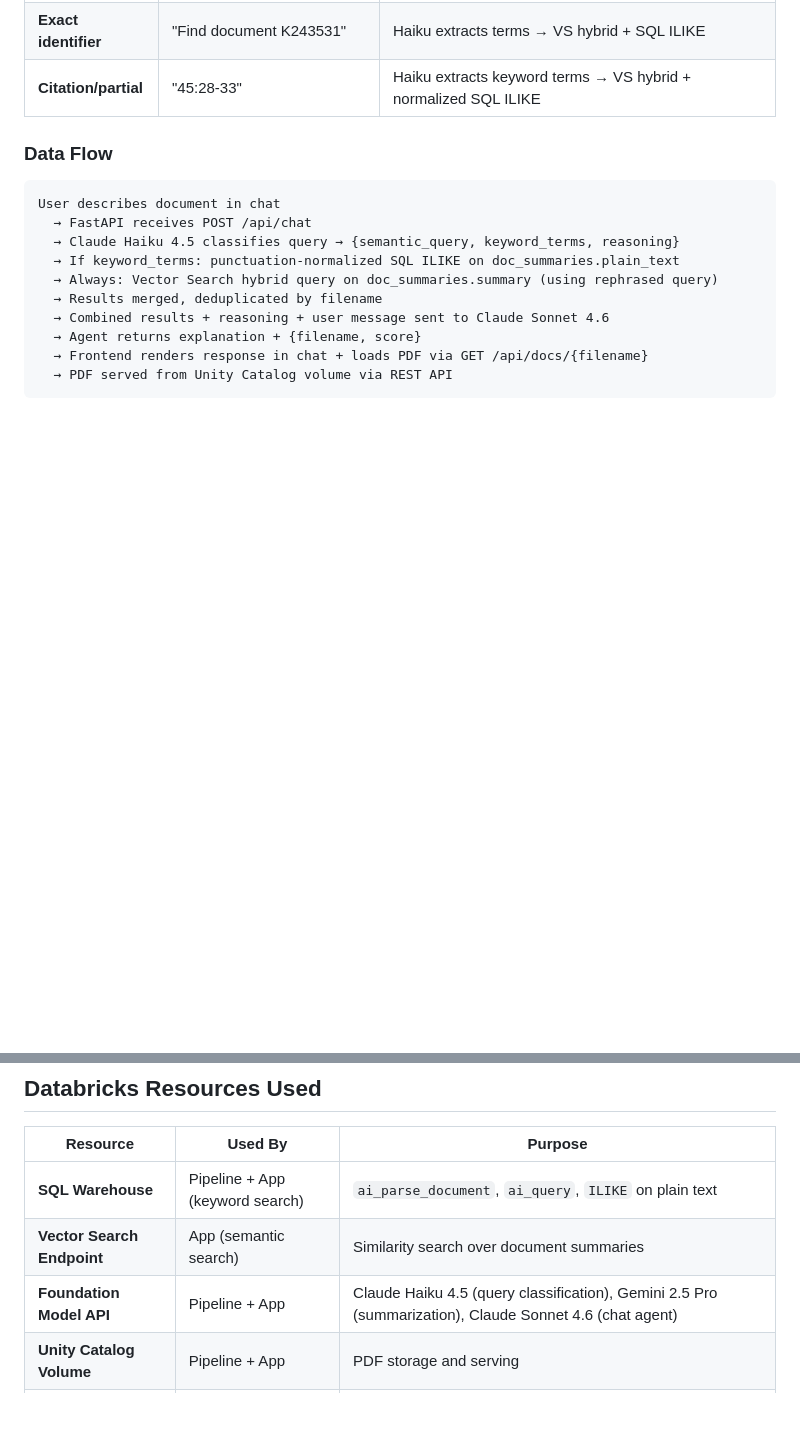
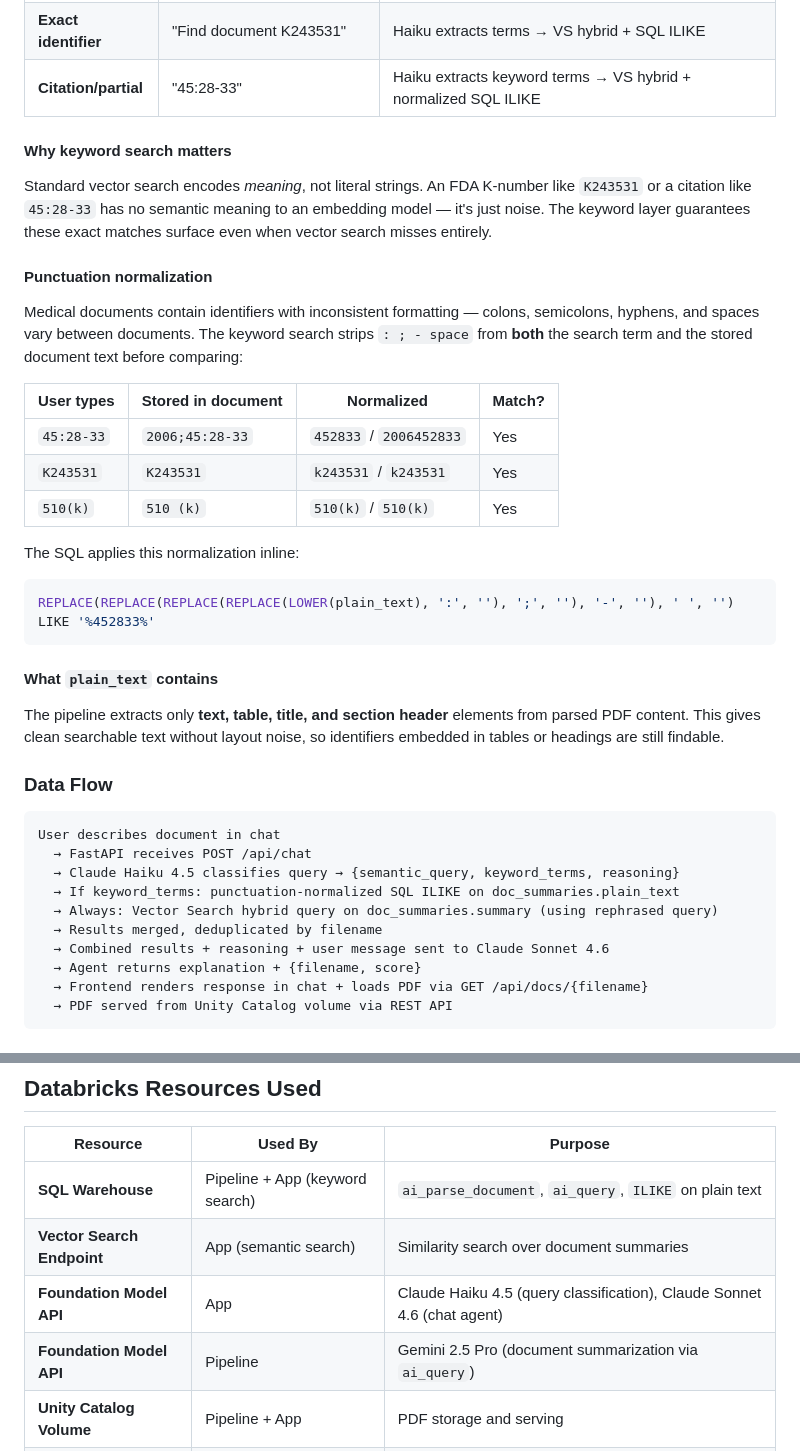
Before and after one commit to Bunch0fAtoms/doc_finder, a Markdown page: README.md, 2 parts joined by grey strips. Rendered like a GitHub page; blank space fills up the shorter version.

Commit message:
docs: add keyword search details and clarify model usage by component
Expands the Hybrid Search section with punctuation normalization logic,
examples, and rationale. Splits Foundation Model API row in resources
table to clarify Gemini is pipeline-only, not used at app runtime.

Co-authored-by: Isaac

````diff
--- a/README.md
+++ b/README.md
@@ -27,6 +27,30 @@ The search operates on four layers:
 | **Semantic** | "Find the wound healing brochure" | Haiku rephrases → VS hybrid on summaries |
 | **Exact identifier** | "Find document K243531" | Haiku extracts terms → VS hybrid + SQL ILIKE |
 | **Citation/partial** | "45:28-33" | Haiku extracts keyword terms → VS hybrid + normalized SQL ILIKE |
+
+#### Why keyword search matters
+
+Standard vector search encodes *meaning*, not literal strings. An FDA K-number like `K243531` or a citation like `45:28-33` has no semantic meaning to an embedding model — it's just noise. The keyword layer guarantees these exact matches surface even when vector search misses entirely.
+
+#### Punctuation normalization
+
+Medical documents contain identifiers with inconsistent formatting — colons, semicolons, hyphens, and spaces vary between documents. The keyword search strips `: ; - space` from **both** the search term and the stored document text before comparing:
+
+| User types | Stored in document | Normalized | Match? |
+|---|---|---|---|
+| `45:28-33` | `2006;45:28-33` | `452833` / `2006452833` | Yes |
+| `K243531` | `K243531` | `k243531` / `k243531` | Yes |
+| `510(k)` | `510 (k)` | `510(k)` / `510(k)` | Yes |
+
+The SQL applies this normalization inline:
+```sql
+REPLACE(REPLACE(REPLACE(REPLACE(LOWER(plain_text), ':', ''), ';', ''), '-', ''), ' ', '')
+LIKE '%452833%'
+```
+
+#### What `plain_text` contains
+
+The pipeline extracts only **text, table, title, and section header** elements from parsed PDF content. This gives clean searchable text without layout noise, so identifiers embedded in tables or headings are still findable.
 
 ### Data Flow
 
@@ -194,7 +218,8 @@ View traces in the Databricks workspace under **Experiments → /Shared/doc-find
 |----------|---------|---------|
 | **SQL Warehouse** | Pipeline + App (keyword search) | `ai_parse_document`, `ai_query`, `ILIKE` on plain text |
 | **Vector Search Endpoint** | App (semantic search) | Similarity search over document summaries |
-| **Foundation Model API** | Pipeline + App | Claude Haiku 4.5 (query classification), Gemini 2.5 Pro (summarization), Claude Sonnet 4.6 (chat agent) |
+| **Foundation Model API** | App | Claude Haiku 4.5 (query classification), Claude Sonnet 4.6 (chat agent) |
+| **Foundation Model API** | Pipeline | Gemini 2.5 Pro (document summarization via `ai_query`) |
 | **Unity Catalog Volume** | Pipeline + App | PDF storage and serving |
 | **MLflow Experiment** | App | Trace storage for all agent interactions (`/Shared/doc-finder`) |
 | **Databricks App** | End users | FastAPI + React frontend |
````
